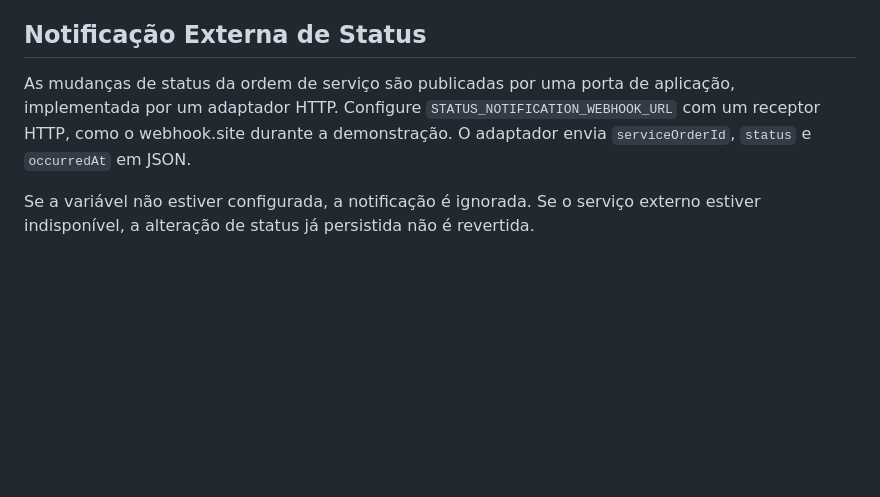
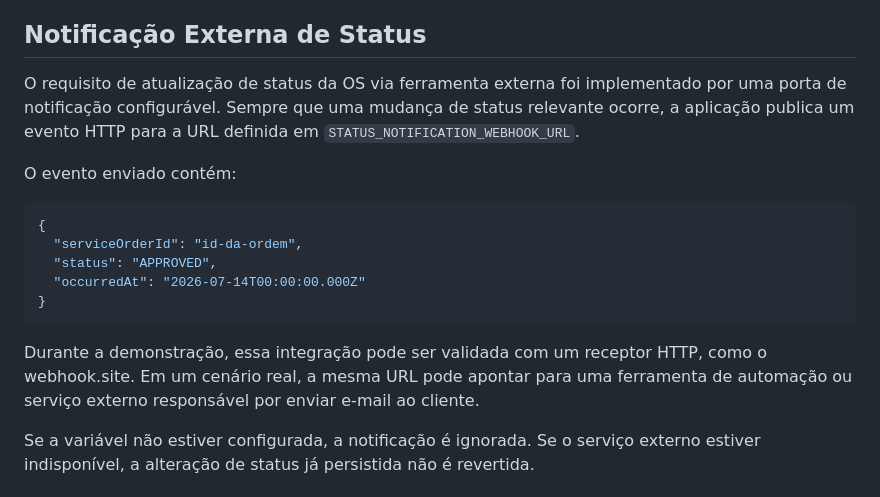
Before and after one commit to Williamnasci/oficina-tech-challenge, a Markdown page: README.md, the part around one of its changes. Drawn GitHub-style; blank space fills up the shorter version.

Commit message:
docs: clarify architecture diagram and status notification

````diff
--- a/README.md
+++ b/README.md
@@ -388,7 +392,19 @@ Em clusters locais sem `metrics-server`, os targets de CPU e memória podem apar
 
 ## Notificação Externa de Status
 
-As mudanças de status da ordem de serviço são publicadas por uma porta de aplicação, implementada por um adaptador HTTP. Configure `STATUS_NOTIFICATION_WEBHOOK_URL` com um receptor HTTP, como o webhook.site durante a demonstração. O adaptador envia `serviceOrderId`, `status` e `occurredAt` em JSON.
+O requisito de atualização de status da OS via ferramenta externa foi implementado por uma porta de notificação configurável. Sempre que uma mudança de status relevante ocorre, a aplicação publica um evento HTTP para a URL definida em `STATUS_NOTIFICATION_WEBHOOK_URL`.
+
+O evento enviado contém:
+
+```json
+{
+  "serviceOrderId": "id-da-ordem",
+  "status": "APPROVED",
+  "occurredAt": "2026-07-14T00:00:00.000Z"
+}
+```
+
+Durante a demonstração, essa integração pode ser validada com um receptor HTTP, como o webhook.site. Em um cenário real, a mesma URL pode apontar para uma ferramenta de automação ou serviço externo responsável por enviar e-mail ao cliente.
 
 Se a variável não estiver configurada, a notificação é ignorada. Se o serviço externo estiver indisponível, a alteração de status já persistida não é revertida.
 
````
Also changed, not shown: other parts of README.md (+6 -2 lines).
